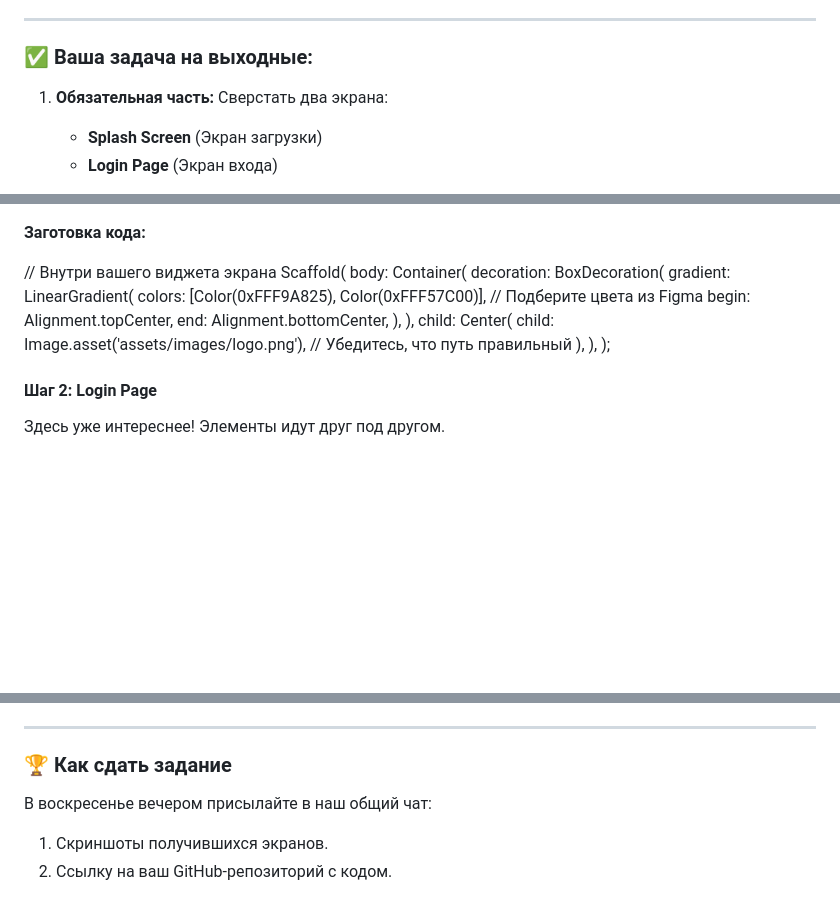
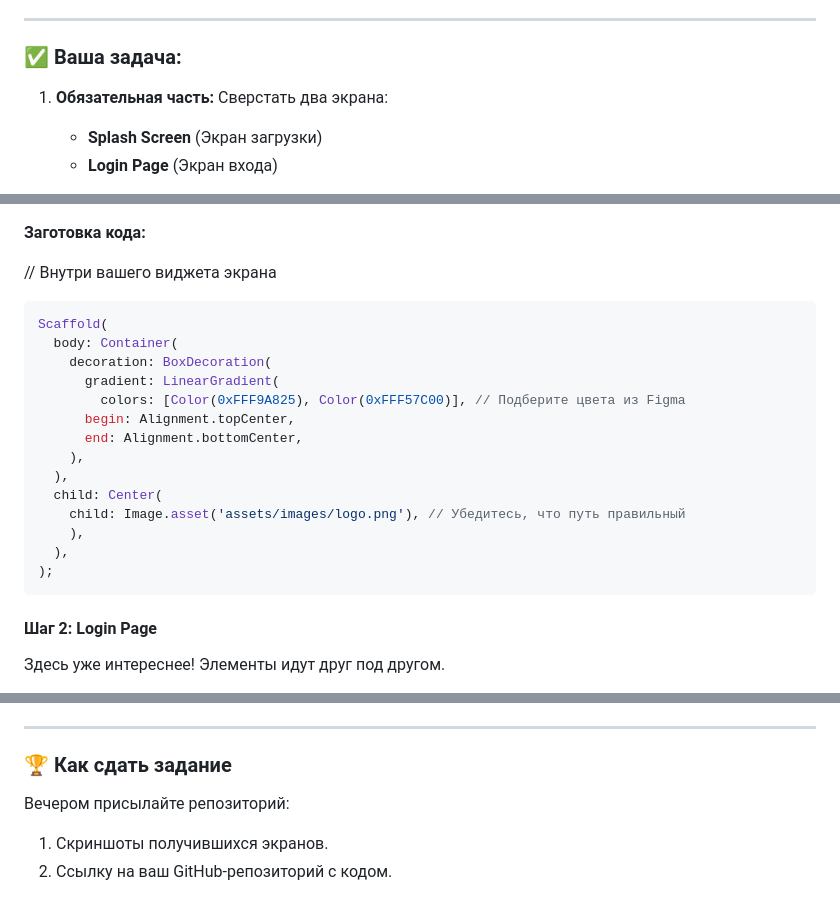
Before and after one commit to pffkilm/First-App, a Markdown page: README.md, 3 parts joined by grey strips. Rendered like a GitHub page; blank space fills up the shorter version.

````diff
--- a/README.md
+++ b/README.md
@@ -7,7 +7,7 @@
 
 ---
 
-### ✅ Ваша задача на выходные:
+### ✅ Ваша задача:
 
 1.  **Обязательная часть:** Сверстать два экрана:
     *   **Splash Screen** (Экран загрузки)
@@ -50,20 +50,23 @@
 **Заготовка кода:**
 
 // Внутри вашего виджета экрана
+```dart
 Scaffold(
   body: Container(
     decoration: BoxDecoration(
       gradient: LinearGradient(
         colors: [Color(0xFFF9A825), Color(0xFFF57C00)], // Подберите цвета из Figma
-        begin: Alignment.topCenter,
-        end: Alignment.bottomCenter,
-      ),
+      begin: Alignment.topCenter,
+      end: Alignment.bottomCenter,
     ),
-    child: Center(
-      child: Image.asset('assets/images/logo.png'), // Убедитесь, что путь правильный
+  ),
+  child: Center(
+    child: Image.asset('assets/images/logo.png'), // Убедитесь, что путь правильный
     ),
   ),
 );
+```
+
 
 #### Шаг 2: Login Page
 
@@ -115,7 +121,7 @@ Padding(
 
 ### 🏆 Как сдать задание
 
-В воскресенье вечером присылайте в наш общий чат:
+Вечером присылайте репозиторий:
 1.  Скриншоты получившихся экранов.
 2.  Ссылку на ваш GitHub-репозиторий с кодом.
 
````
Also changed, not shown: other parts of README.md (+3 -0 lines).
